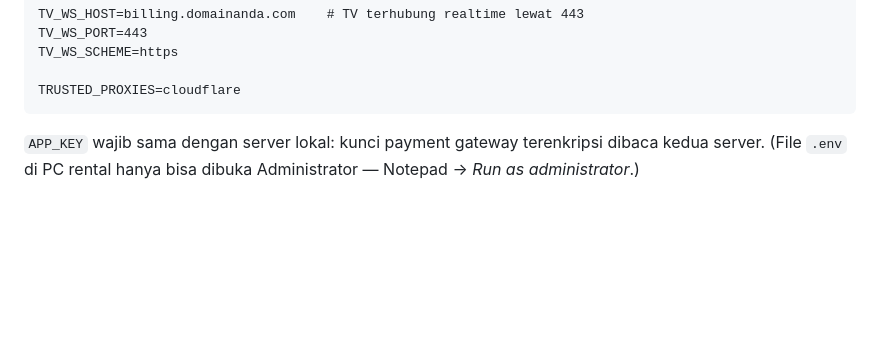
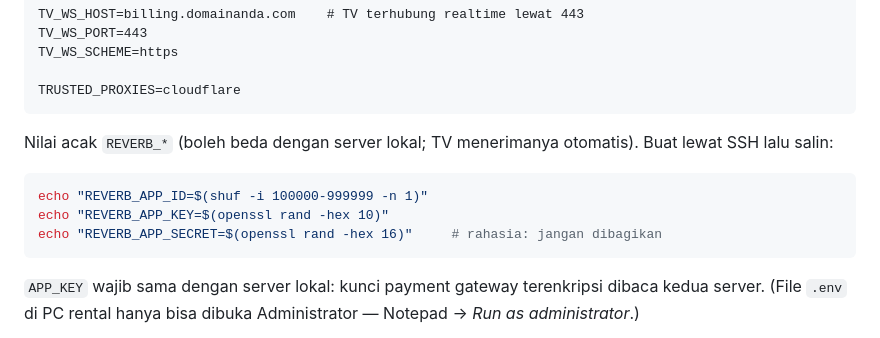
Before and after one commit to deindr4/billing-rental-ps, a Markdown page: docs/cloudpanel.md, the part around the change. GitHub-like rendering; blank space fills up the shorter version.

Commit message:
docs/cloudpanel: cara membuat nilai acak REVERB_*

````diff
--- a/docs/cloudpanel.md
+++ b/docs/cloudpanel.md
@@ -108,6 +108,14 @@ TV_WS_PORT=443
 TV_WS_SCHEME=https
 
 TRUSTED_PROXIES=cloudflare
+```
+
+Nilai acak `REVERB_*` (boleh beda dengan server lokal; TV menerimanya otomatis). Buat lewat SSH lalu salin:
+
+```bash
+echo "REVERB_APP_ID=$(shuf -i 100000-999999 -n 1)"
+echo "REVERB_APP_KEY=$(openssl rand -hex 10)"
+echo "REVERB_APP_SECRET=$(openssl rand -hex 16)"     # rahasia: jangan dibagikan
 ```
 
 `APP_KEY` wajib sama dengan server lokal: kunci payment gateway terenkripsi dibaca kedua server.
````
